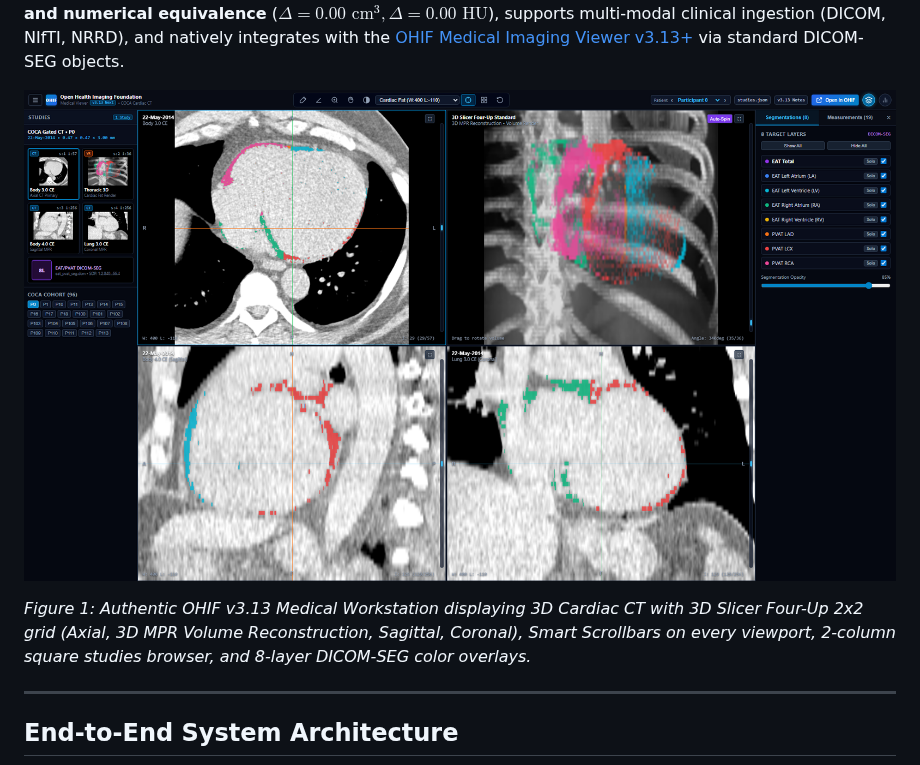
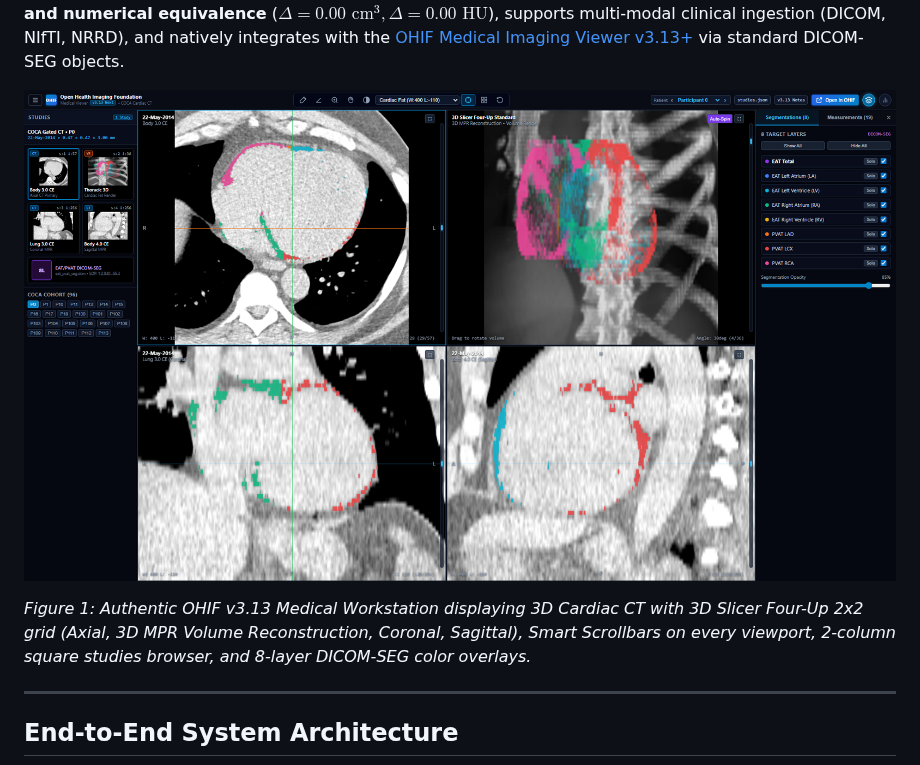
Before and after one commit to tylerp61391/monai-cardiac-fat-fl, a Markdown page: README.md, the part around one of its changes. GitHub-like rendering; pictures changed too: docs/figures/ohif_viewer_snapshot.png.

Commit message:
fix(ui): swap Coronal and Sagittal boxes to match standard 3D Slicer Four-Up convention

```diff
--- a/README.md
+++ b/README.md
@@ -15,7 +15,7 @@ This repository builds upon and optimizes the foundational MGH [`CardiacFatQuant
 
 ![Interactive OHIF v3.13 Medical Workstation: 3D Slicer Four-Up 2x2 Layout](docs/figures/ohif_viewer_snapshot.png)
 
-*Figure 1: Authentic OHIF v3.13 Medical Workstation displaying 3D Cardiac CT with 3D Slicer Four-Up 2x2 grid (Axial, 3D MPR Volume Reconstruction, Sagittal, Coronal), Smart Scrollbars on every viewport, 2-column square studies browser, and 8-layer DICOM-SEG color overlays.*
+*Figure 1: Authentic OHIF v3.13 Medical Workstation displaying 3D Cardiac CT with 3D Slicer Four-Up 2x2 grid (Axial, 3D MPR Volume Reconstruction, Coronal, Sagittal), Smart Scrollbars on every viewport, 2-column square studies browser, and 8-layer DICOM-SEG color overlays.*
 
 ---
 
```
Also changed, not shown: other parts of README.md (+3 -3 lines), 2 other files.
